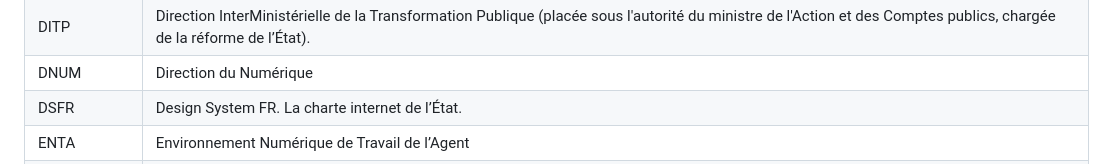
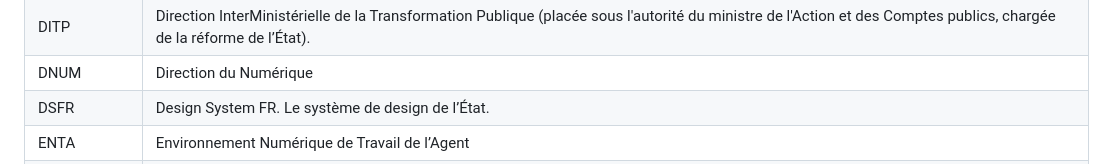
Before and after one commit to dnum-mi/CCT-Cloud-Native, a Markdown page: cct-cloud-native.md, the part around the change. GitHub-like rendering.

```diff
--- a/cct-cloud-native.md
+++ b/cct-cloud-native.md
@@ -681,7 +681,7 @@ La documentation sur le CloudPI (RIE) :[ https://pi.minint.fr/reseau-cas-dusage/
     DSFR
    </td>
    <td>
-    Design System FR. La charte internet de l’État.
+    Design System FR. Le système de design de l’État.
    </td>
   </tr>
   <tr>
```
Also changed, not shown: cct-glossaire.md (+1 -1 lines).
